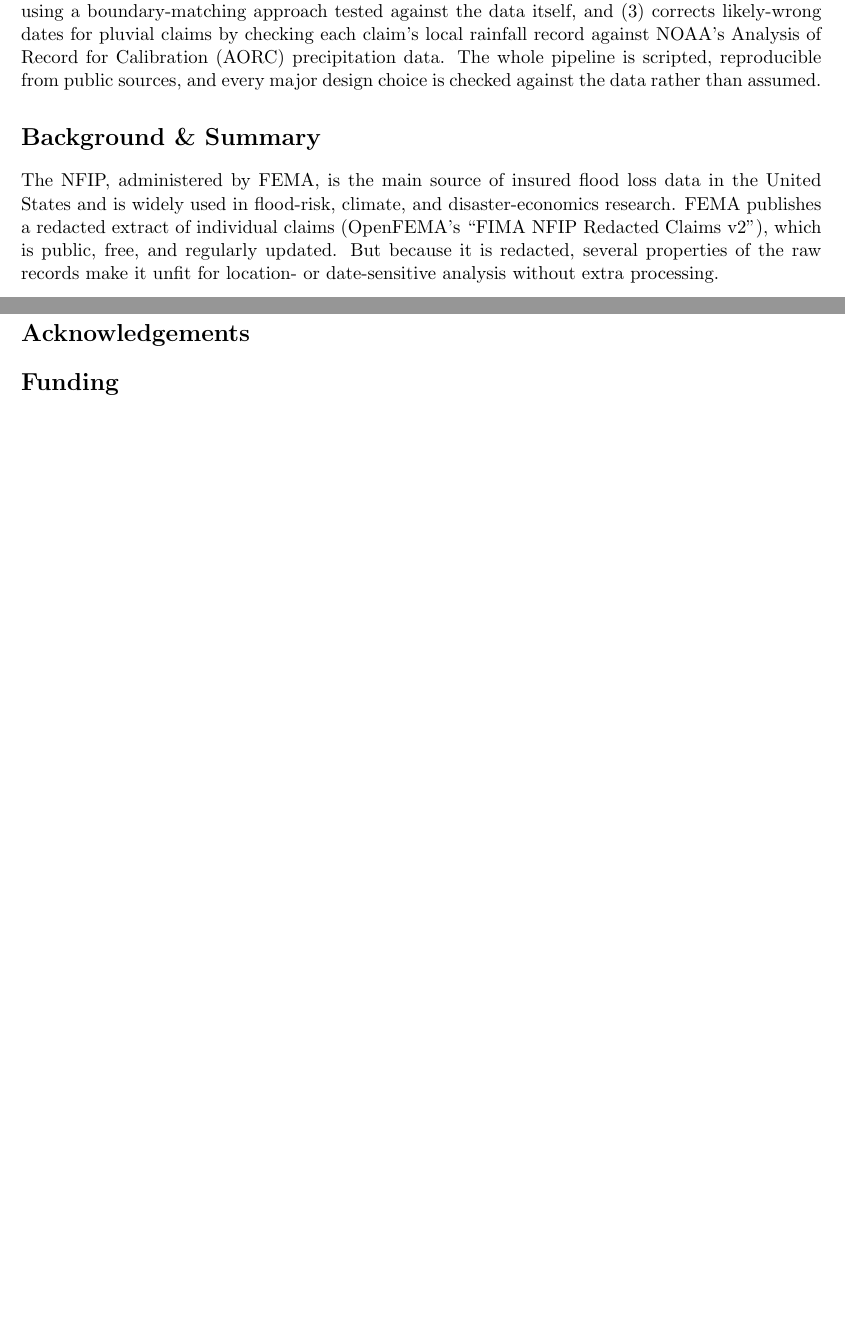
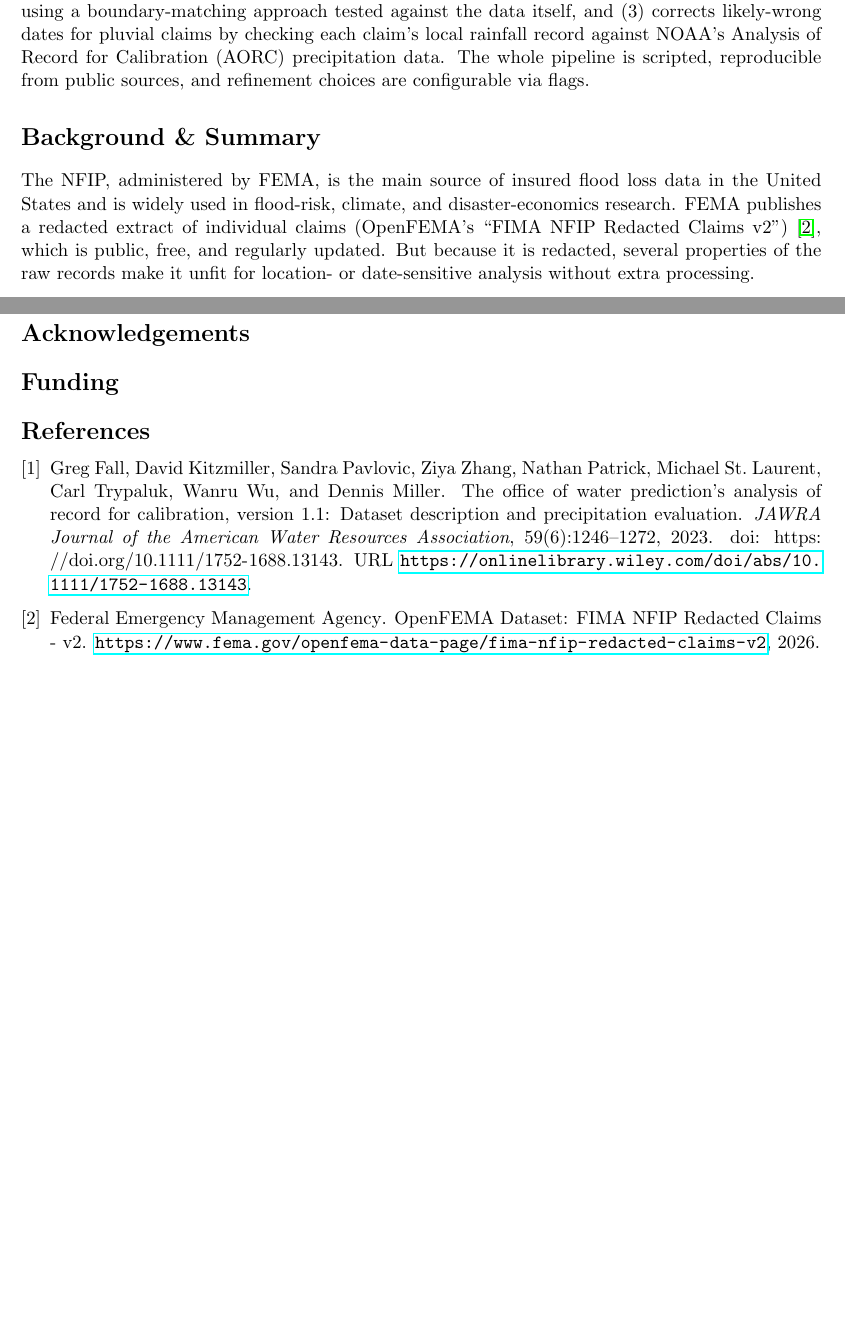
Before and after one commit to yuya737/nfip-cleaning, a LaTeX document (paper/manuscript.tex): two parts of pages 1 and 6 of 6, joined at a grey line, cut so that both start at the same text, the shorter picture padded with empty space. Compiled offline with pdfLaTeX.

Commit message:
add: text

```diff
--- a/paper/manuscript.tex
+++ b/paper/manuscript.tex
@@ -0,0 +1,5 @@
+\begin{filecontents*}{manuscript.bib}
+@misc{fema_nfip_claims_v2,
+  author       = {{Federal Emergency Management Agency}},
+  title        = {{OpenFEMA Dataset: FIMA NFIP Redacted Claims - v2}},
+  year         = {2026},
@@ -1,3 +10,18 @@
+title = {The Office of Water Prediction's Analysis of Record for Calibration, version 1.1: Dataset description and precipitation evaluation},
+journal = {JAWRA Journal of the American Water Resources Association},
+volume = {59},
+number = {6},
+pages = {1246-1272},
+keywords = {hydrology, meteorology, modeling, calibration, model forcing, precipitation, observations, geospatial analysis, geostatistics, time-series analysis, quality assurance/quality control (QAQC)},
+doi = {https://doi.org/10.1111/1752-1688.13143},
+url = {https://onlinelibrary.wiley.com/doi/abs/10.1111/1752-1688.13143},
+eprint = {https://onlinelibrary.wiley.com/doi/pdf/10.1111/1752-1688.13143},
+abstract = {Abstract Hydrologic models operated by the National Weather Service call for an accurate, consistent, high-resolution, multi-decade, continental-scale record of hydrometeorological fields to serve as forcing data for model calibration. To serve this purpose, the Analysis of Record for Calibration was developed, and version 1.1 of the dataset is described in this study. Geospatial and scientific requirements, methods used in dataset generation, and input data sources are described. Given the prominent role of precipitation in model calibration, accurate and consistent precipitation is a particularly high priority for the analysis. To evaluate the analysis from this perspective, its daily precipitation is compared with surface observing stations over 43 years. The analysis exhibits low bias compared with other similar products. It also displays nonstationary bias behavior after 2015 due to the lack of a climatological constraint, as well as frequent occurrences of heavy-to-extreme precipitation that are often difficult to verify. These findings should be taken into account when the product is used for model calibration.},
+year = {2023}
+}
+
+\end{filecontents*}
+
 \documentclass[11pt]{article}
 
 \usepackage[margin=1in]{geometry}
@@ -10,6 +35,7 @@ Insurance Program Claims}
 
 \author[1]{Yuya Kawakami}
 \author[2]{Tom Corringham}
+
 
 \affil[1]{Department of Computer Science, University of California, Davis, Davis, CA, USA}
 \affil[2]{Scripps Institution of Oceanography, University of California, San Diego, La Jolla, CA, USA}
@@ -38,15 +64,14 @@ against the data itself, and (3) corrects likely-wrong dates for
 pluvial claims by checking each claim's local rainfall record against
 NOAA's Analysis of Record for Calibration (AORC) precipitation data.
 The whole pipeline is scripted, reproducible from public sources, and
-every major design choice is checked against the data rather than
-assumed.
+refinement choices are configurable via flags.
 
 \section*{Background \& Summary}
 
 The NFIP, administered by FEMA, is the main source of insured flood loss data in
 the United States and is widely used in flood-risk, climate, and
 disaster-economics research. FEMA publishes a redacted extract of
-individual claims (OpenFEMA's ``FIMA NFIP Redacted Claims v2''), which
+individual claims (OpenFEMA's ``FIMA NFIP Redacted Claims v2'')~\cite{fema_nfip_claims_v2}, which
 is public, free, and regularly updated. But because it is redacted,
 several properties of the raw records make it unfit for
 location- or date-sensitive analysis without extra processing.
```
Also changed, not shown: paper/manuscript.tex (13 more changed lines).
